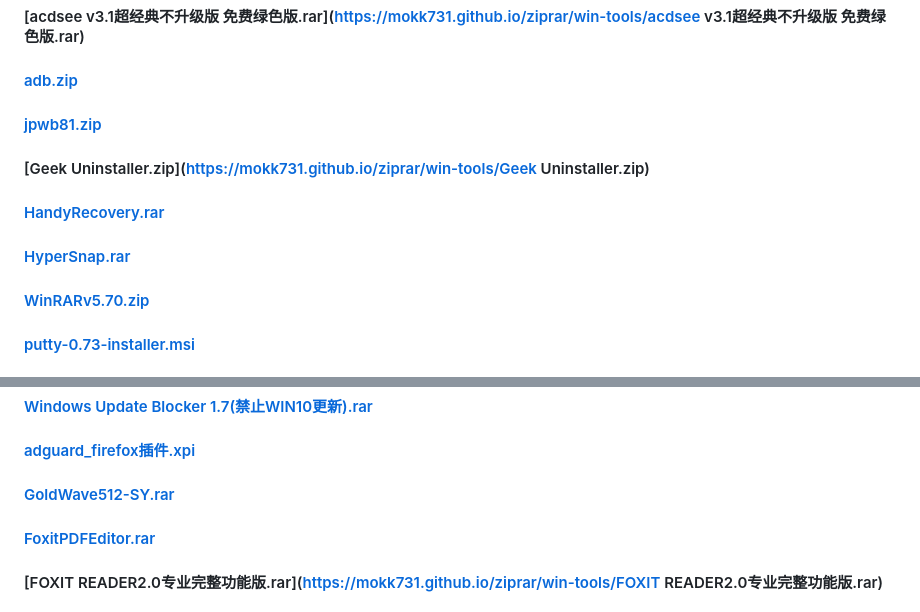
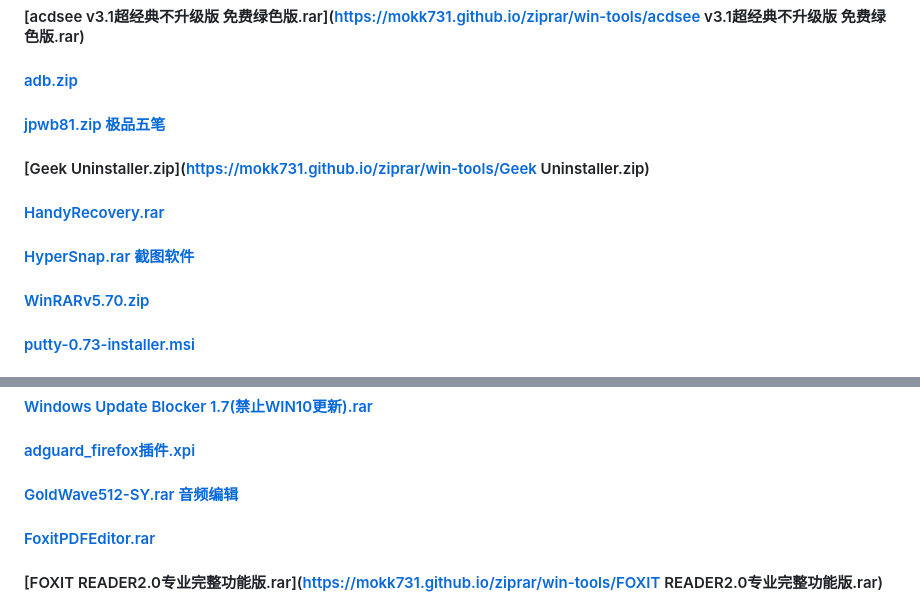
Before and after one commit to mokk731/mokk731.github.io, a Markdown page: md/mytools.md, 2 parts joined by grey strips. Rendered like a GitHub page.

```diff
--- a/md/mytools.md
+++ b/md/mytools.md
@@ -11,7 +11,7 @@
 
 
 
-#### [jpwb81.zip](https://mokk731.github.io/ziprar/win-tools/jpwb81.zip)
+#### [jpwb81.zip 极品五笔](https://mokk731.github.io/ziprar/win-tools/jpwb81.zip)
 
 
 #### [Geek Uninstaller.zip](https://mokk731.github.io/ziprar/win-tools/Geek Uninstaller.zip)
@@ -21,7 +21,7 @@
 
 
 
-#### [HyperSnap.rar](https://mokk731.github.io/ziprar/win-tools/HyperSnap.rar)
+#### [HyperSnap.rar 截图软件](https://mokk731.github.io/ziprar/win-tools/HyperSnap.rar)
 
 
 #### [WinRARv5.70.zip](https://mokk731.github.io/ziprar/win-tools/WinRARv5.70.zip)
@@ -55,7 +55,7 @@
 
 #### [adguard_firefox插件.xpi](https://mokk731.github.io/ziprar/win-tools/adguard_adblocker-5.1.72-202504.xpi)
 
-#### [GoldWave512-SY.rar](https://mokk731.github.io/ziprar/win-tools/HA-GoldWave512-SY.rar)
+#### [GoldWave512-SY.rar 音频编辑](https://mokk731.github.io/ziprar/win-tools/HA-GoldWave512-SY.rar)
 
 
 #### [FoxitPDFEditor.rar](https://mokk731.github.io/ziprar/win-tools/HA-FoxitPDFEditor.rar)
```
